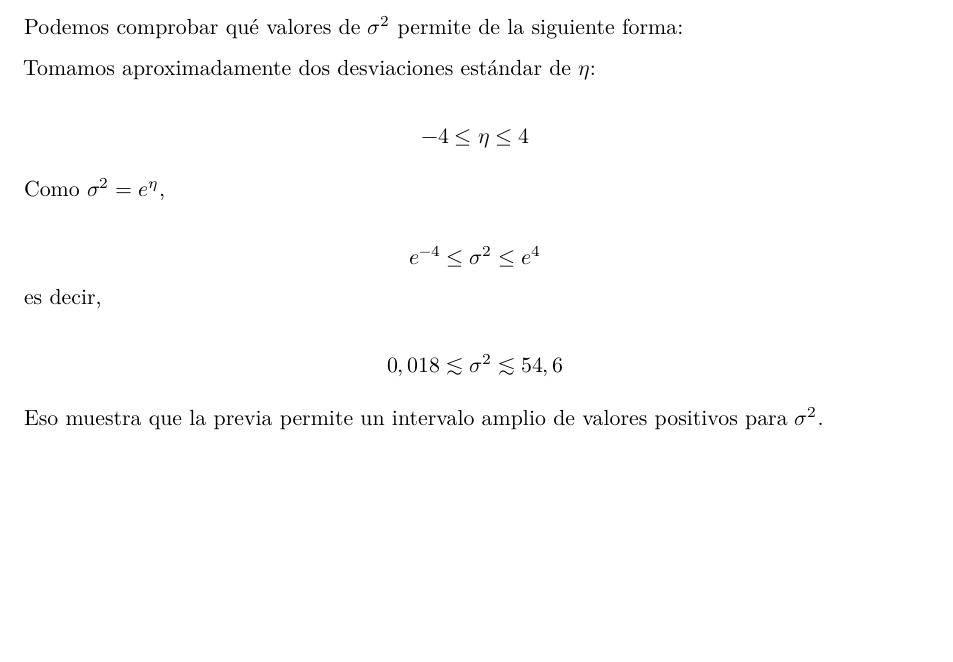
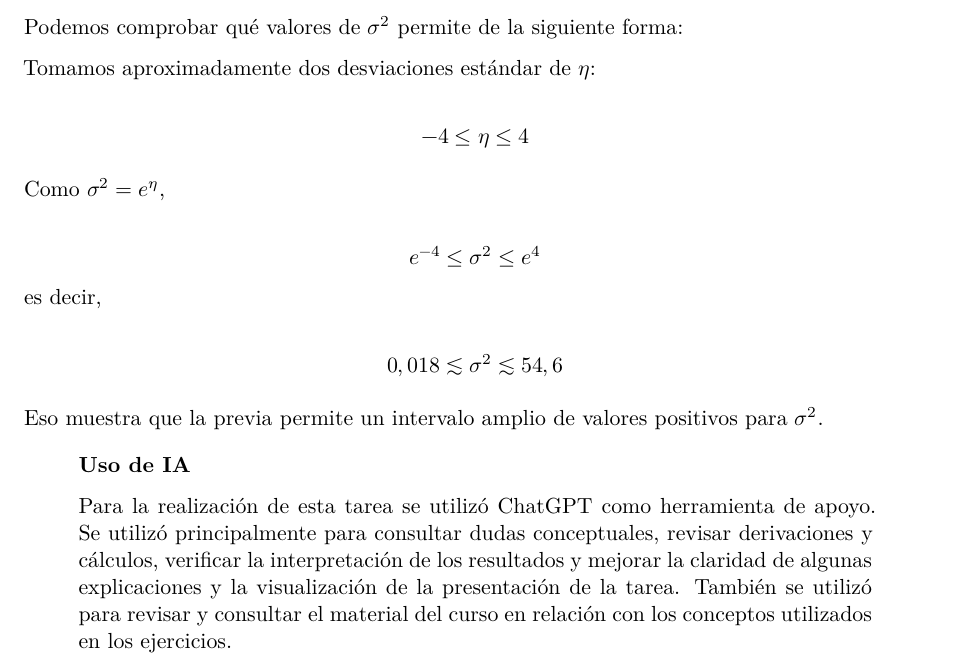
Before and after one commit to solastengo0/InferenciaII, a Quarto document (Tarea-1.qmd): part of page 11 of 11, cut so that both start at the same text, the shorter picture padded with empty space. Rendered offline with R 4.5, knitr and Pandoc in place of Quarto, then LaTeX, with nearby package versions.

Commit message:
tarea + comentario ia

```diff
--- a/Tarea-1.qmd
+++ b/Tarea-1.qmd
@@ -375,3 +375,9 @@ es decir,
 $$0,018 \lesssim \sigma^2 \lesssim54,6$$
 
 Eso muestra que la previa permite un intervalo amplio de valores positivos para $\sigma^2$.
+
+::: {.callout-note}
+## Uso de IA
+
+Para la realización de esta tarea se utilizó ChatGPT como herramienta de apoyo. Se utilizó principalmente para consultar dudas conceptuales, revisar derivaciones y cálculos, verificar la interpretación de los resultados y mejorar la claridad de algunas explicaciones y la visualización de la presentación de la tarea. También se utilizó para revisar y consultar el material del curso en relación con los conceptos utilizados en los ejercicios.
+:::
```
Also changed, not shown: Tarea-1.pdf.
